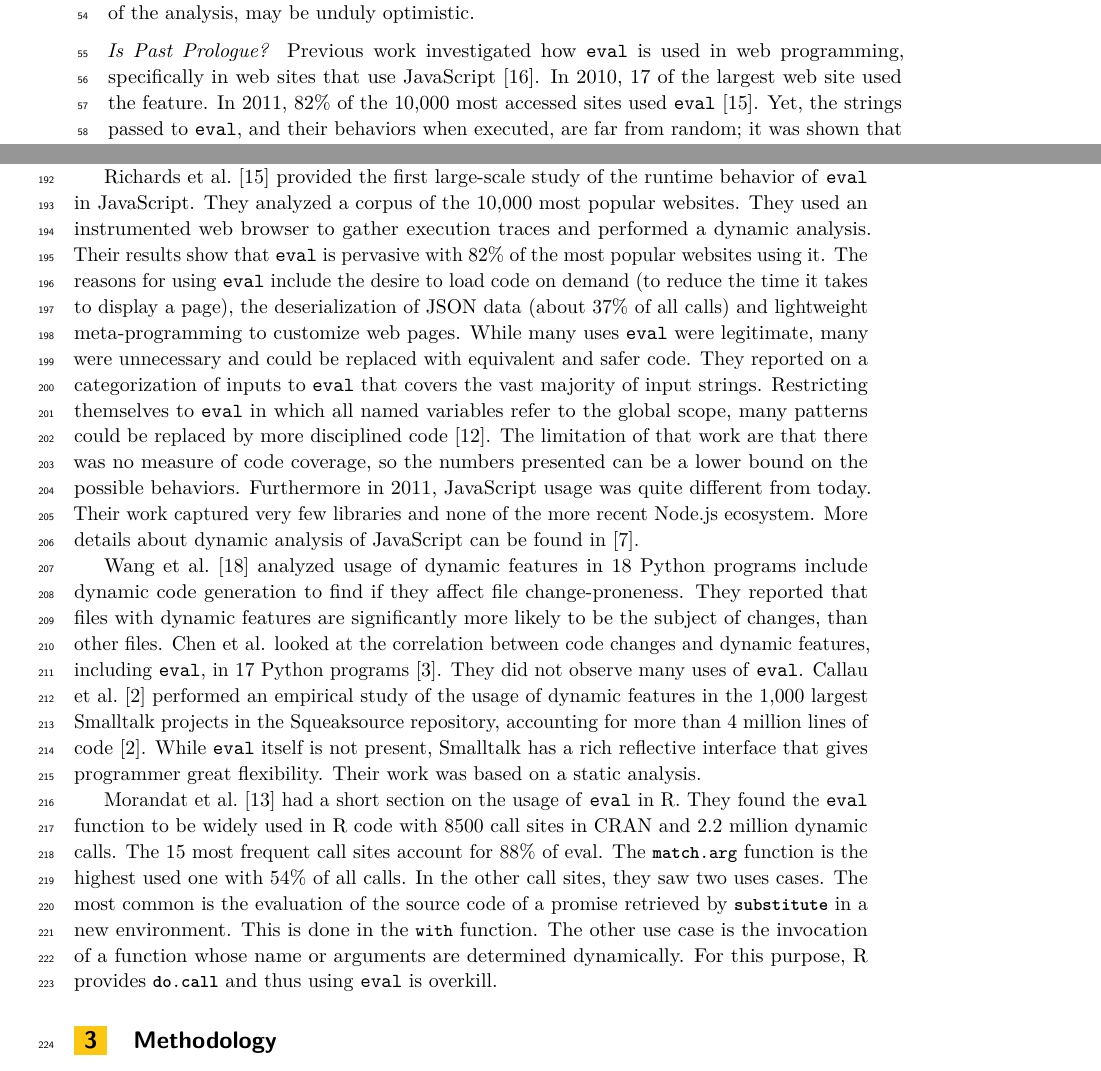
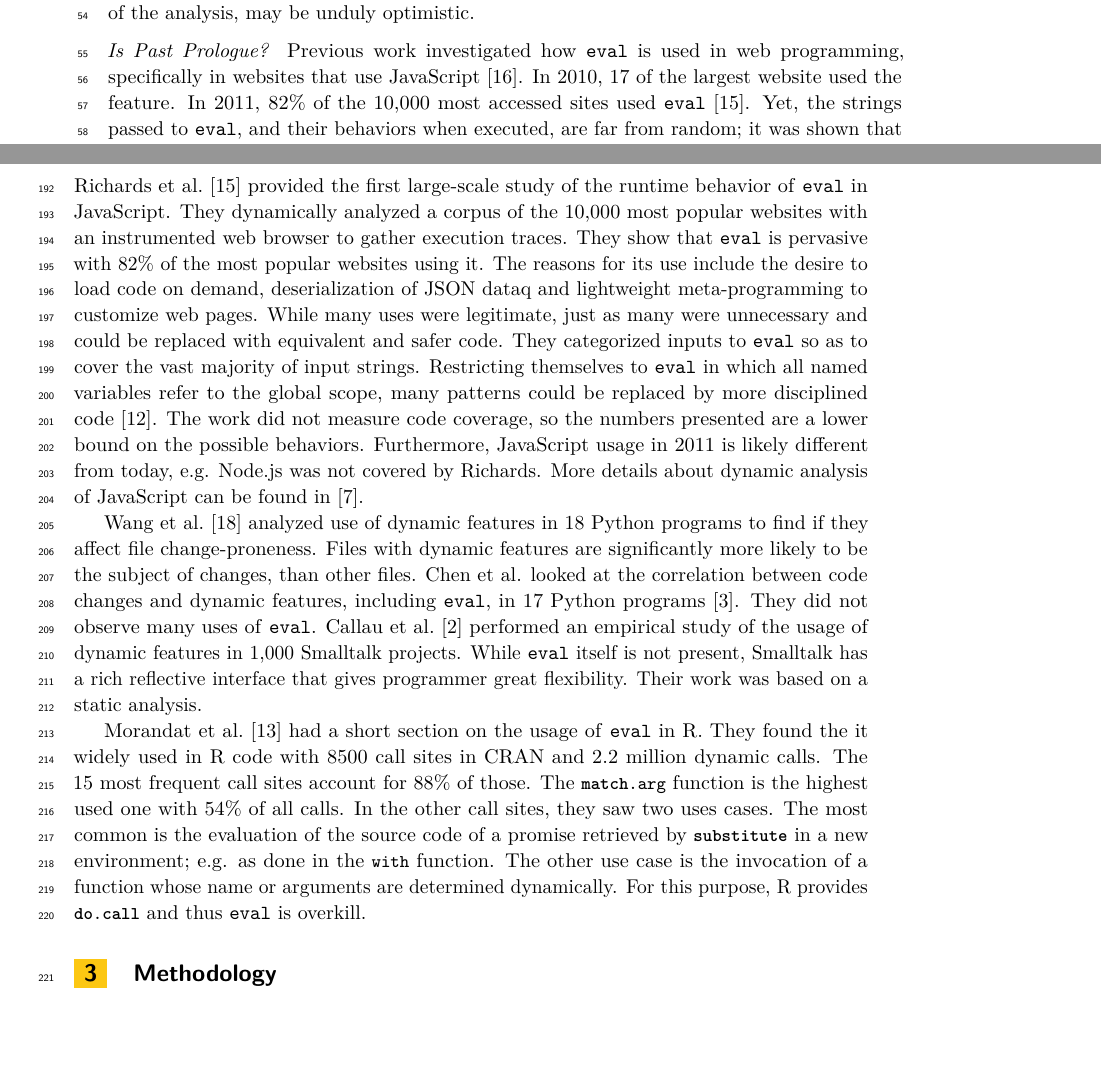
Before and after one commit to aviralg/revalstudy, a LaTeX paper (inst/paper/main.tex): two parts of pages 2 and 5 of 20, joined at a grey line, cut so that both start at the same text, the shorter picture padded with empty space. Compiled offline with pdfLaTeX.

Commit message:
background

```diff
--- a/inst/paper/main.tex
+++ b/inst/paper/main.tex
@@ -79,13 +79,13 @@ assuming that \eval does not have side-effects, or that side-effects
 will not affect the results of the analysis, may be unduly optimistic.
 
 \vspace{2mm}\noindent\emph{Is Past Prologue?} Previous work
-investigated how \eval is used in web programming, specifically in web
-sites that use JavaScript~\cite{pldi10a}. In 2010, 17 of the largest
-web site used the feature. In 2011, 82\% of the 10,000 most accessed
-sites used \eval~\cite{ecoop11}.  Yet, the strings passed to \eval,
-and their behaviors when executed, are far from random; it was shown
-that when one can observe several calls to \eval, the ``shape'' of
-future calls can be predicted with 97\% accuracy~\cite{oopsla12b}.
+investigated how \eval is used in web programming, specifically in
+websites that use JavaScript~\cite{pldi10a}. In 2010, 17 of the
+largest website used the feature. In 2011, 82\% of the 10,000 most
+accessed sites used \eval~\cite{ecoop11}.  Yet, the strings passed to
+\eval, and their behaviors when executed, are far from random; it was
+shown that when one can observe several calls to \eval, the ``shape''
+of future calls can be predicted with 97\% accuracy~\cite{oopsla12b}.
 Overall, practical usage suggested that most reflective calls were
 relatively harmless. While this backs up the soundiness squad's
 approach, does it generalize to other application domains than web
@@ -289,54 +294,45 @@ would not invalidate optimizations such as inlining.  R's ability to
-affect any one of the callers of a function is even more invasive as
-the impact of \eval is non-local. Such unfettered power is difficult
-to deal with.
 
 Richards et al.~\cite{ecoop11} provided the first large-scale study of
-the runtime behavior of \eval in JavaScript. They analyzed a corpus of
-the 10,000 most popular websites. They used an instrumented web
-browser to gather execution traces and performed a dynamic analysis.
-Their results show that \eval is pervasive with 82\% of the most
-popular websites using it. The reasons for using \eval include the
-desire to load code on demand (to reduce the time it takes to display
-a page), the deserialization of JSON data (about 37\% of all calls)
-and lightweight meta-programming to customize web pages.  While many
-uses \eval were legitimate, many were unnecessary and could be
-replaced with equivalent and safer code.  They reported on a
-categorization of inputs to \eval that covers the vast majority of
-input strings.  Restricting themselves to \eval in which all named
-variables refer to the global scope, many patterns could be replaced
-by more disciplined code~\cite{oopsla12b}.  The limitation of that
-work are that there was no measure of code coverage, so the numbers
-presented can be a lower bound on the possible behaviors.  Furthermore
-in 2011, JavaScript usage was quite different from today. Their work
-captured very few libraries and none of the more recent Node.js
-ecosystem.  More details about dynamic analysis of JavaScript can be
-found in~\cite{liang}.
+the runtime behavior of \eval in JavaScript. They dynamically analyzed
+a corpus of the 10,000 most popular websites with an instrumented web
+browser to gather execution traces.  They show that \eval is pervasive
+with 82\% of the most popular websites using it. The reasons for its
+use include the desire to load code on demand, deserialization of JSON
+dataq and lightweight meta-programming to customize web pages.  While
+many uses were legitimate, just as many were unnecessary and could be
+replaced with equivalent and safer code.  They categorized inputs to
+\eval so as to cover the vast majority of input strings.  Restricting
+themselves to \eval in which all named variables refer to the global
+scope, many patterns could be replaced by more disciplined
+code~\cite{oopsla12b}.  The work did not measure code coverage, so the
+numbers presented are a lower bound on the possible behaviors.
+Furthermore, JavaScript usage in 2011 is likely different from today,
+e.g. Node.js was not covered by Richards.  More details about dynamic
+analysis of JavaScript can be found in~\cite{liang}.
 
-Wang et al.~\cite{wang} analyzed usage of dynamic features in 18
-Python programs include dynamic code generation to find if they affect
-file change-proneness.  They reported that files with dynamic features
-are significantly more likely to be the subject of changes, than other
-files.  Chen et al. looked at the correlation between code changes and
-dynamic features, including \eval, in 17 Python
-programs~\cite{chen}. They did not observe many uses of \eval.  Callau
-et al.~\cite{oscar} performed an empirical study of the usage of
-dynamic features in the 1,000 largest Smalltalk projects in the
-Squeaksource repository, accounting for more than 4 million lines of
-code~\cite{oscar}. While \eval itself is not present, Smalltalk has a
-rich reflective interface that gives programmer great
-flexibility. Their work was based on a static analysis.
+Wang et al.~\cite{wang} analyzed use of dynamic features in 18 Python
+programs to find if they affect file change-proneness.  Files with
+dynamic features are significantly more likely to be the subject of
+changes, than other files.  Chen et al. looked at the correlation
+between code changes and dynamic features, including \eval, in 17
+Python programs~\cite{chen}. They did not observe many uses of \eval.
+Callau et al.~\cite{oscar} performed an empirical study of the usage
+of dynamic features in 1,000 Smalltalk projects. While \eval itself is
+not present, Smalltalk has a rich reflective interface that gives
+programmer great flexibility. Their work was based on a static
+analysis.  %% TODO:: Say someting meaningfull about OSCAR
 
 Morandat et al.~\cite{ecoop12} had a short section on the usage of
-\eval in R. They found the \eval function to be widely used in R code
-with 8500 call sites in CRAN and 2.2 million dynamic calls. The 15
-most frequent call sites account for 88\% of eval. The \c{match.arg}
-function is the highest used one with 54\% of all calls. In the other
-call sites, they saw two uses cases. The most common is the evaluation
-of the source code of a promise retrieved by \c{substitute} in a new
-environment. This is done in the \c{with} function. The other use case
-is the invocation of a function whose name or arguments are determined
-dynamically. For this purpose, R provides \c{do.call} and thus using
-\eval is overkill.
+\eval in R. They found the it widely used in R code with 8500 call
+sites in CRAN and 2.2 million dynamic calls. The 15 most frequent call
+sites account for 88\% of those. The \c{match.arg} function is the
+highest used one with 54\% of all calls. In the other call sites, they
+saw two uses cases. The most common is the evaluation of the source
+code of a promise retrieved by \c{substitute} in a new environment;
+e.g. as done in the \c{with} function. The other use case is the
+invocation of a function whose name or arguments are determined
+dynamically. For this purpose, R provides \c{do.call} and thus \eval
+is overkill.
 
 
 
```
Also changed, not shown: inst/paper/main.tex (75 more changed lines).
